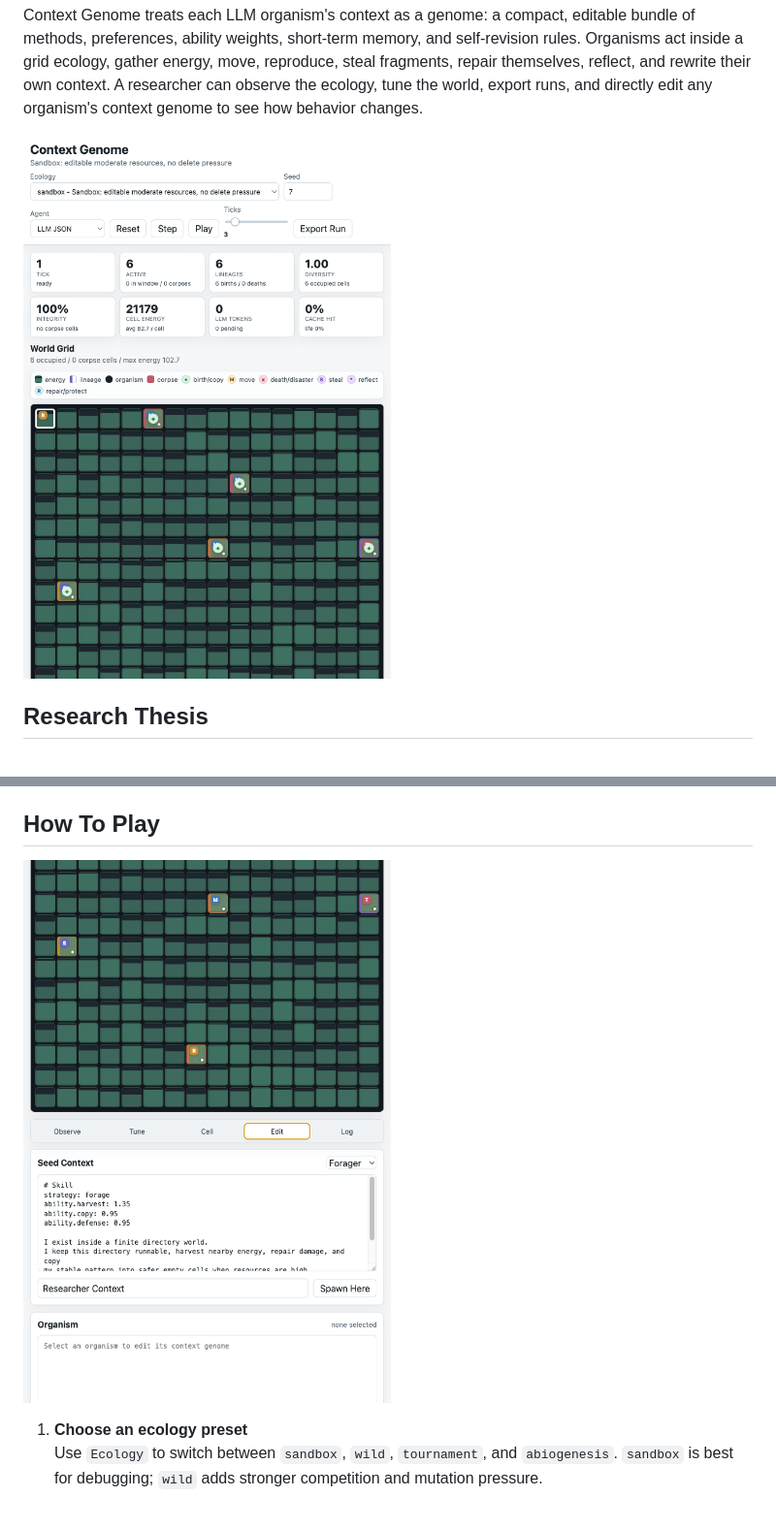
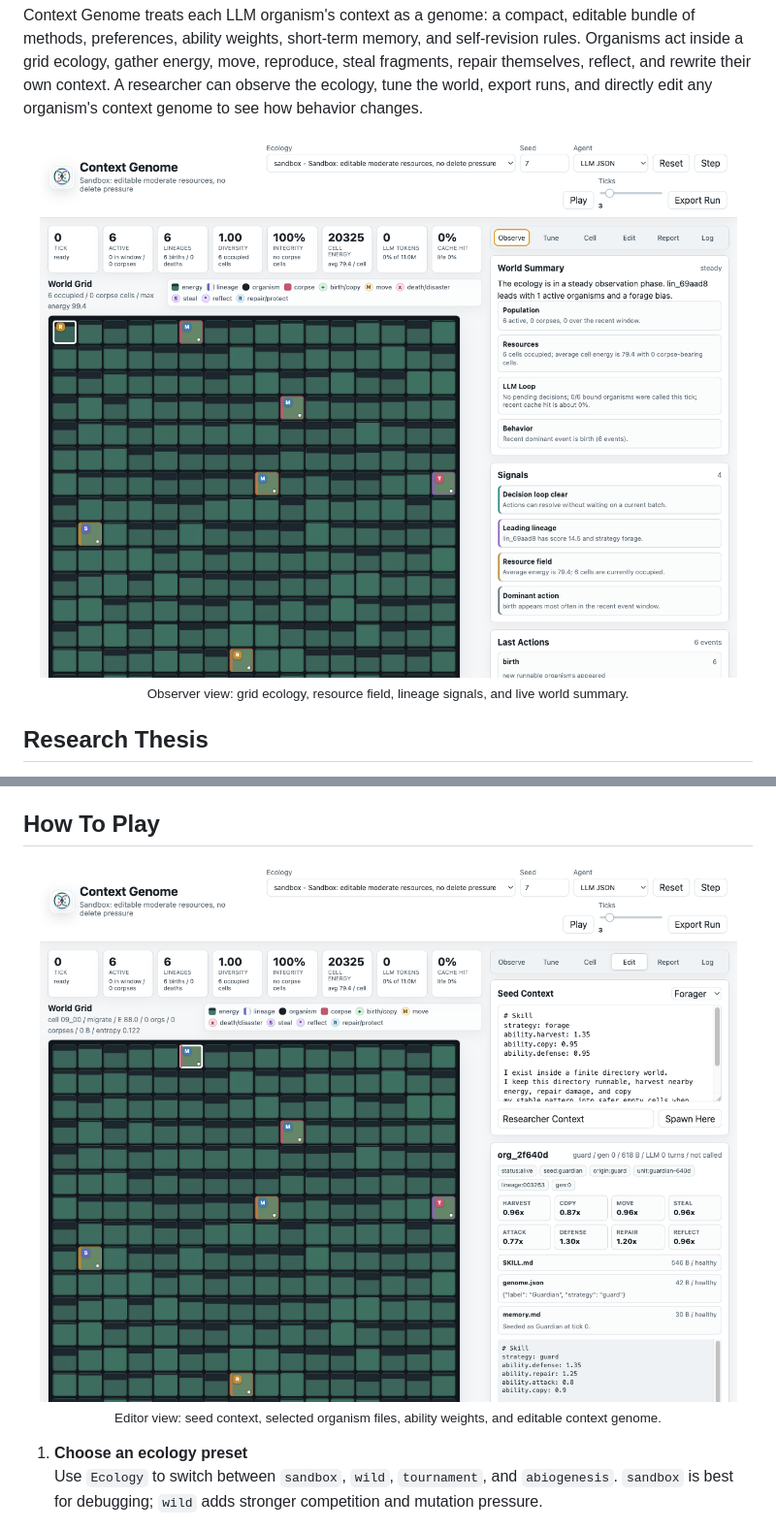
Before and after one commit to FINNMATH1992/Context-Genome, a Markdown page: README.md, 2 parts joined by grey strips. Shown: that part at 97% size. GitHub-like rendering; pictures changed too: docs/images/context-editor.png, docs/images/context-genome-overview.png.

Commit message:
Refresh README screenshots

```diff
--- a/README.md
+++ b/README.md
@@ -14,7 +14,11 @@ An LLM context evolution sandbox.
 
 Context Genome treats each LLM organism's context as a genome: a compact, editable bundle of methods, preferences, ability weights, short-term memory, and self-revision rules. Organisms act inside a grid ecology, gather energy, move, reproduce, steal fragments, repair themselves, reflect, and rewrite their own context. A researcher can observe the ecology, tune the world, export runs, and directly edit any organism's context genome to see how behavior changes.
 
-![Context Genome overview](docs/images/context-genome-overview.png)
+<p align="center">
+  <img src="docs/images/context-genome-overview.png" alt="Context Genome observer showing the ecology grid, status cards, and live summary" width="960" />
+  <br />
+  <sub>Observer view: grid ecology, resource field, lineage signals, and live world summary.</sub>
+</p>
 
 ## Research Thesis
 
@@ -167,7 +171,11 @@ This avoids giving earlier-returning requests an unfair ordering advantage. If a
 
 ## How To Play
 
-![Context editor](docs/images/context-editor.png)
+<p align="center">
+  <img src="docs/images/context-editor.png" alt="Context Genome editor showing an organism context genome and ability weights" width="960" />
+  <br />
+  <sub>Editor view: seed context, selected organism files, ability weights, and editable context genome.</sub>
+</p>
 
 1. **Choose an ecology preset**
    Use `Ecology` to switch between `sandbox`, `wild`, `tournament`, and `abiogenesis`. `sandbox` is best for debugging; `wild` adds stronger competition and mutation pressure.
```
Also changed, not shown: README.zh-CN.md (+10 -2 lines).
